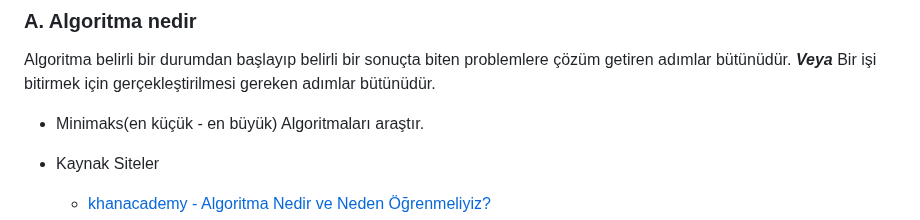
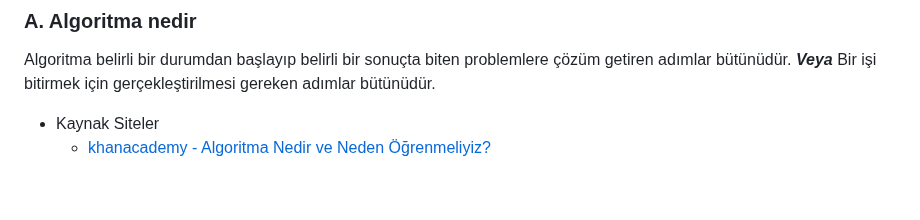
Before and after one commit to MyscherzoTR/Patika.dev-frontEnd-egitimi, a Markdown page: backEnd-egitimi/veri-yapilari-ve-algoritmalar/ders_notu.md, the part around the change. GitHub-like rendering; blank space fills up the shorter version.

```diff
--- a/backEnd-egitimi/veri-yapilari-ve-algoritmalar/ders_notu.md
+++ b/backEnd-egitimi/veri-yapilari-ve-algoritmalar/ders_notu.md
@@ -5,8 +5,6 @@
 ### A. Algoritma nedir
 
 Algoritma belirli bir durumdan başlayıp belirli bir sonuçta biten problemlere çözüm getiren adımlar bütünüdür. ***Veya*** Bir işi bitirmek için gerçekleştirilmesi gereken adımlar bütünüdür.
-
-- Minimaks(en küçük - en büyük) Algoritmaları araştır.
 
 - Kaynak Siteler
     * [khanacademy - Algoritma Nedir ve Neden Öğrenmeliyiz?](https://tr.khanacademy.org/computing/computer-science/algorithms/intro-to-algorithms/v/what-are-algorithms)
```
